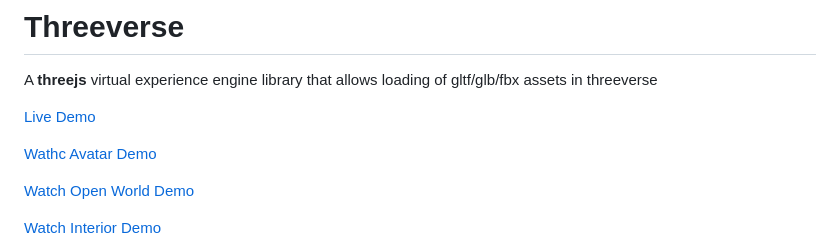
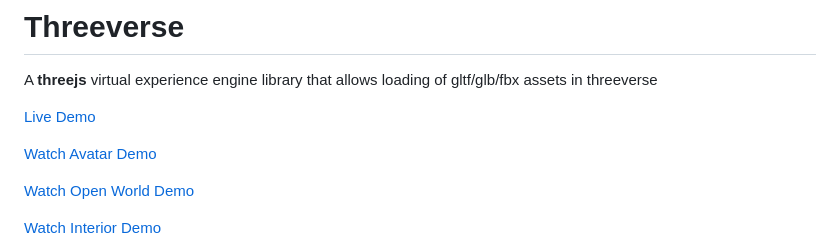
Before and after one commit to VeinSyct/Threeverse, a Markdown page: README.md, the part around the change. Rendered like a GitHub page.

```diff
--- a/README.md
+++ b/README.md
@@ -3,7 +3,7 @@ A **threejs** virtual experience engine library that allows loading of gltf/glb/
 
 [Live Demo](https://theneoverse.web.app/#threeviewer&&crateria)
 
-[Wathc Avatar Demo](https://youtu.be/qDLx9W53mRM)
+[Watch Avatar Demo](https://youtu.be/qDLx9W53mRM)
 
 [Watch Open World Demo](https://youtu.be/zMgGJ2GS_Yo)
 
```
